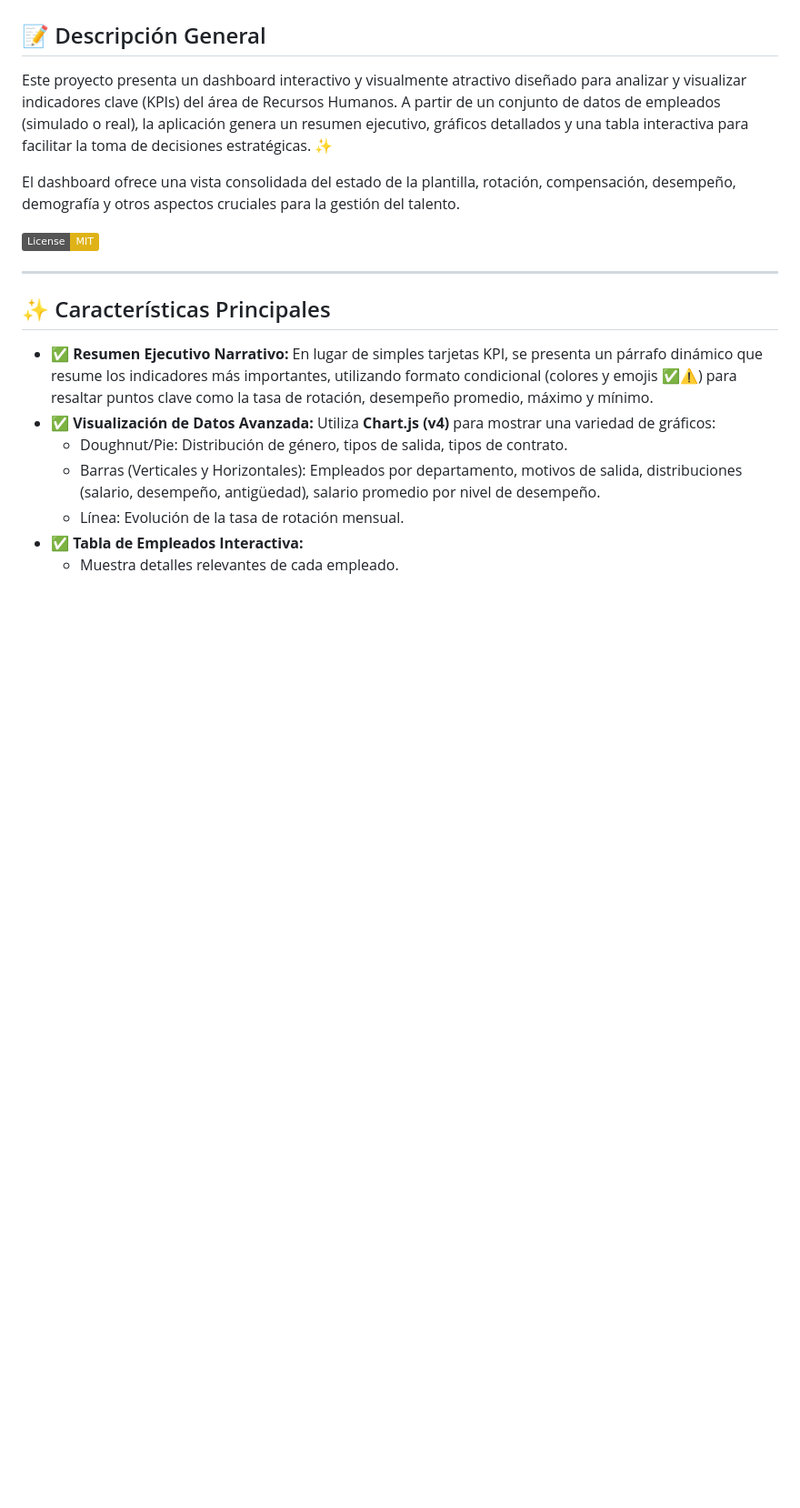
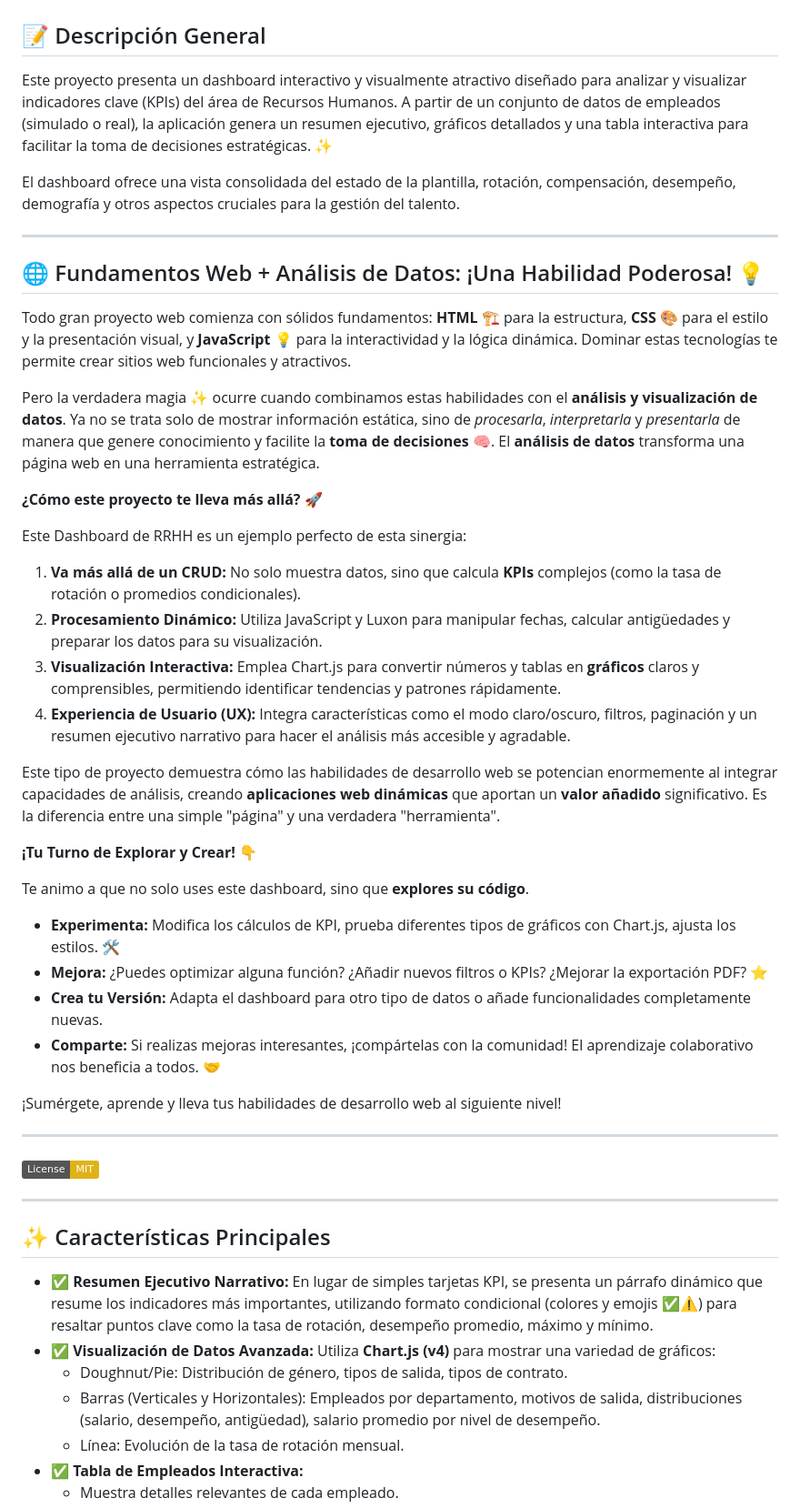
Before and after one commit to JUANCITOPENA/Dashboard_Estrategico_de_RRHH, a Markdown page: README.md, the part around the change. Shown: that part at 91% size. GitHub-like rendering; badges without logos; blank space fills up the shorter version.

```diff
--- a/README.md
+++ b/README.md
@@ -6,6 +6,36 @@ Este proyecto presenta un dashboard interactivo y visualmente atractivo diseñad
 
 El dashboard ofrece una vista consolidada del estado de la plantilla, rotación, compensación, desempeño, demografía y otros aspectos cruciales para la gestión del talento.
 
+---
+
+## 🌐 Fundamentos Web + Análisis de Datos: ¡Una Habilidad Poderosa! 💡
+
+Todo gran proyecto web comienza con sólidos fundamentos: **HTML** 🏗️ para la estructura, **CSS** 🎨 para el estilo y la presentación visual, y **JavaScript** 💡 para la interactividad y la lógica dinámica. Dominar estas tecnologías te permite crear sitios web funcionales y atractivos.
+
+Pero la verdadera magia ✨ ocurre cuando combinamos estas habilidades con el **análisis y visualización de datos**. Ya no se trata solo de mostrar información estática, sino de *procesarla*, *interpretarla* y *presentarla* de manera que genere conocimiento y facilite la **toma de decisiones** 🧠. El **análisis de datos** transforma una página web en una herramienta estratégica.
+
+**¿Cómo este proyecto te lleva más allá?** 🚀
+
+Este Dashboard de RRHH es un ejemplo perfecto de esta sinergia:
+
+1.  **Va más allá de un CRUD:** No solo muestra datos, sino que calcula **KPIs** complejos (como la tasa de rotación o promedios condicionales).
+2.  **Procesamiento Dinámico:** Utiliza JavaScript y Luxon para manipular fechas, calcular antigüedades y preparar los datos para su visualización.
+3.  **Visualización Interactiva:** Emplea Chart.js para convertir números y tablas en **gráficos** claros y comprensibles, permitiendo identificar tendencias y patrones rápidamente.
+4.  **Experiencia de Usuario (UX):** Integra características como el modo claro/oscuro, filtros, paginación y un resumen ejecutivo narrativo para hacer el análisis más accesible y agradable.
+
+Este tipo de proyecto demuestra cómo las habilidades de desarrollo web se potencian enormemente al integrar capacidades de análisis, creando **aplicaciones web dinámicas** que aportan un **valor añadido** significativo. Es la diferencia entre una simple "página" y una verdadera "herramienta".
+
+**¡Tu Turno de Explorar y Crear!** 👇
+
+Te animo a que no solo uses este dashboard, sino que **explores su código**.
+*   **Experimenta:** Modifica los cálculos de KPI, prueba diferentes tipos de gráficos con Chart.js, ajusta los estilos. 🛠️
+*   **Mejora:** ¿Puedes optimizar alguna función? ¿Añadir nuevos filtros o KPIs? ¿Mejorar la exportación PDF? ⭐
+*   **Crea tu Versión:** Adapta el dashboard para otro tipo de datos o añade funcionalidades completamente nuevas.
+*   **Comparte:** Si realizas mejoras interesantes, ¡compártelas con la comunidad! El aprendizaje colaborativo nos beneficia a todos. 🤝
+
+¡Sumérgete, aprende y lleva tus habilidades de desarrollo web al siguiente nivel!
+
+---
 [![License: MIT](https://img.shields.io/badge/License-MIT-yellow.svg)](https://opensource.org/licenses/MIT) <!-- Opcional: Añade un badge de licencia si aplica -->
 
 ---
```
